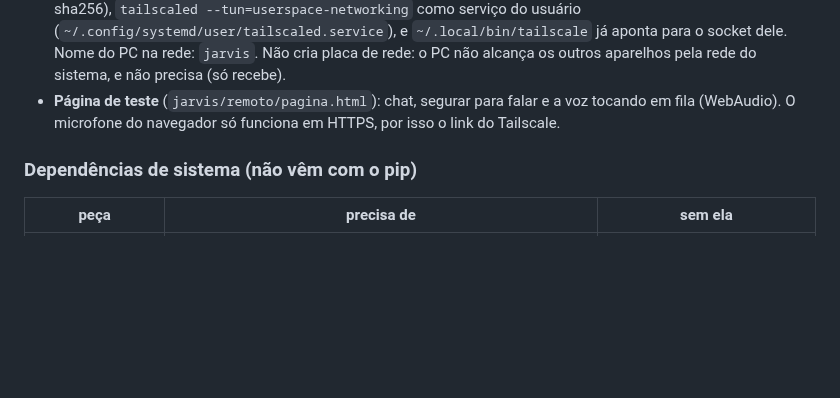
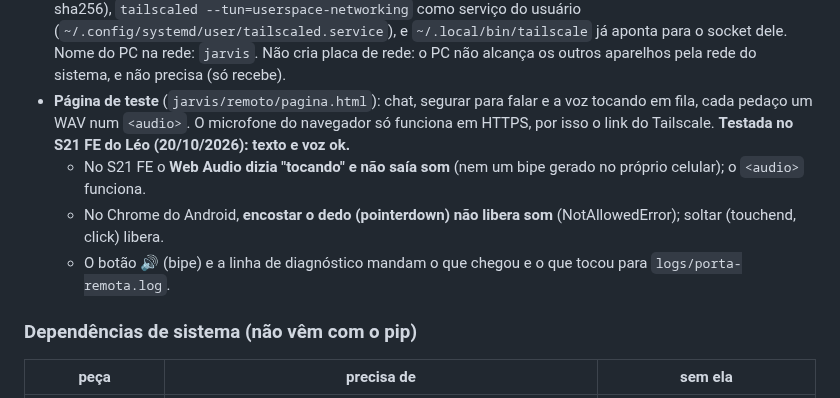
Before and after one commit to Lelokz/Jarvis, a Markdown page: ESCOPO.md, the part around the change. Drawn GitHub-style; blank space fills up the shorter version.

Commit message:
ESCOPO: a página do celular testada no S21 FE, e as pegadinhas do som

```diff
--- a/ESCOPO.md
+++ b/ESCOPO.md
@@ -355,8 +355,15 @@ sempre ouvindo ("hey Jarvis" no celular) → 4. o relógio.
   placa de rede: o PC não alcança os outros aparelhos pela rede do sistema,
   e não precisa (só recebe).
 - **Página de teste** (`jarvis/remoto/pagina.html`): chat, segurar para
-  falar e a voz tocando em fila (WebAudio). O microfone do navegador só
-  funciona em HTTPS, por isso o link do Tailscale.
+  falar e a voz tocando em fila, cada pedaço um WAV num `<audio>`. O
+  microfone do navegador só funciona em HTTPS, por isso o link do
+  Tailscale. **Testada no S21 FE do Léo (20/10/2026): texto e voz ok.**
+  - No S21 FE o **Web Audio dizia "tocando" e não saía som** (nem um bipe
+    gerado no próprio celular); o `<audio>` funciona.
+  - No Chrome do Android, **encostar o dedo (pointerdown) não libera som**
+    (NotAllowedError); soltar (touchend, click) libera.
+  - O botão 🔊 (bipe) e a linha de diagnóstico mandam o que chegou e o que
+    tocou para `logs/porta-remota.log`.
 
 ### Dependências de sistema (não vêm com o pip)
 
```
